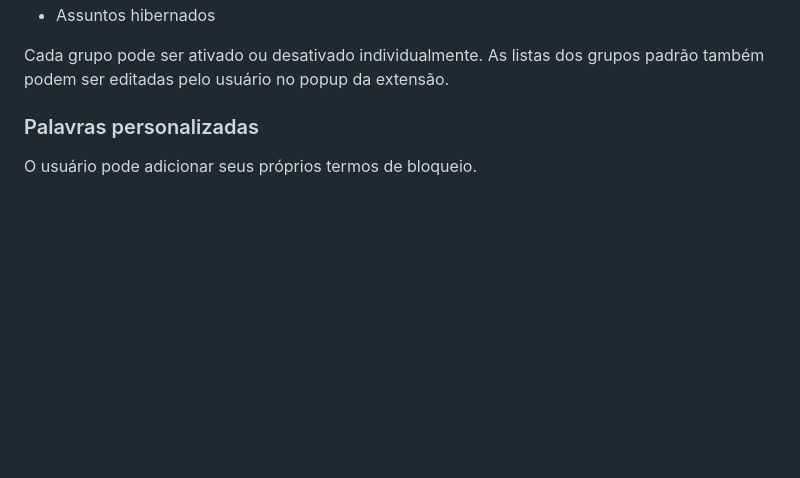
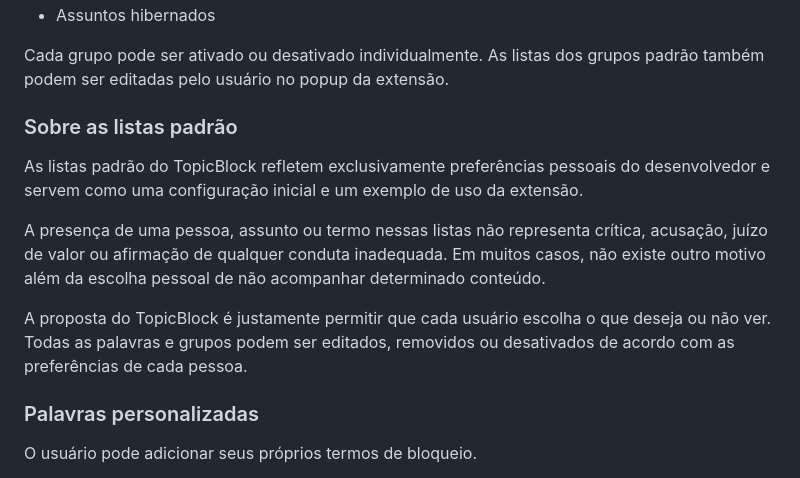
Before and after one commit to rcgabriel80br/TopicBlock, a Markdown page: README.md, the part around the change. Rendered like a GitHub page; blank space fills up the shorter version.

Commit message:
Document purpose of default block lists

```diff
--- a/README.md
+++ b/README.md
@@ -52,6 +52,14 @@ As palavras bloqueadas são organizadas em grupos, como:
 
 Cada grupo pode ser ativado ou desativado individualmente. As listas dos
 grupos padrão também podem ser editadas pelo usuário no popup da extensão.
+
+### Sobre as listas padrão
+
+As listas padrão do TopicBlock refletem exclusivamente preferências pessoais do desenvolvedor e servem como uma configuração inicial e um exemplo de uso da extensão.
+
+A presença de uma pessoa, assunto ou termo nessas listas não representa crítica, acusação, juízo de valor ou afirmação de qualquer conduta inadequada. Em muitos casos, não existe outro motivo além da escolha pessoal de não acompanhar determinado conteúdo.
+
+A proposta do TopicBlock é justamente permitir que cada usuário escolha o que deseja ou não ver. Todas as palavras e grupos podem ser editados, removidos ou desativados de acordo com as preferências de cada pessoa.
 
 ### Palavras personalizadas
 
```
